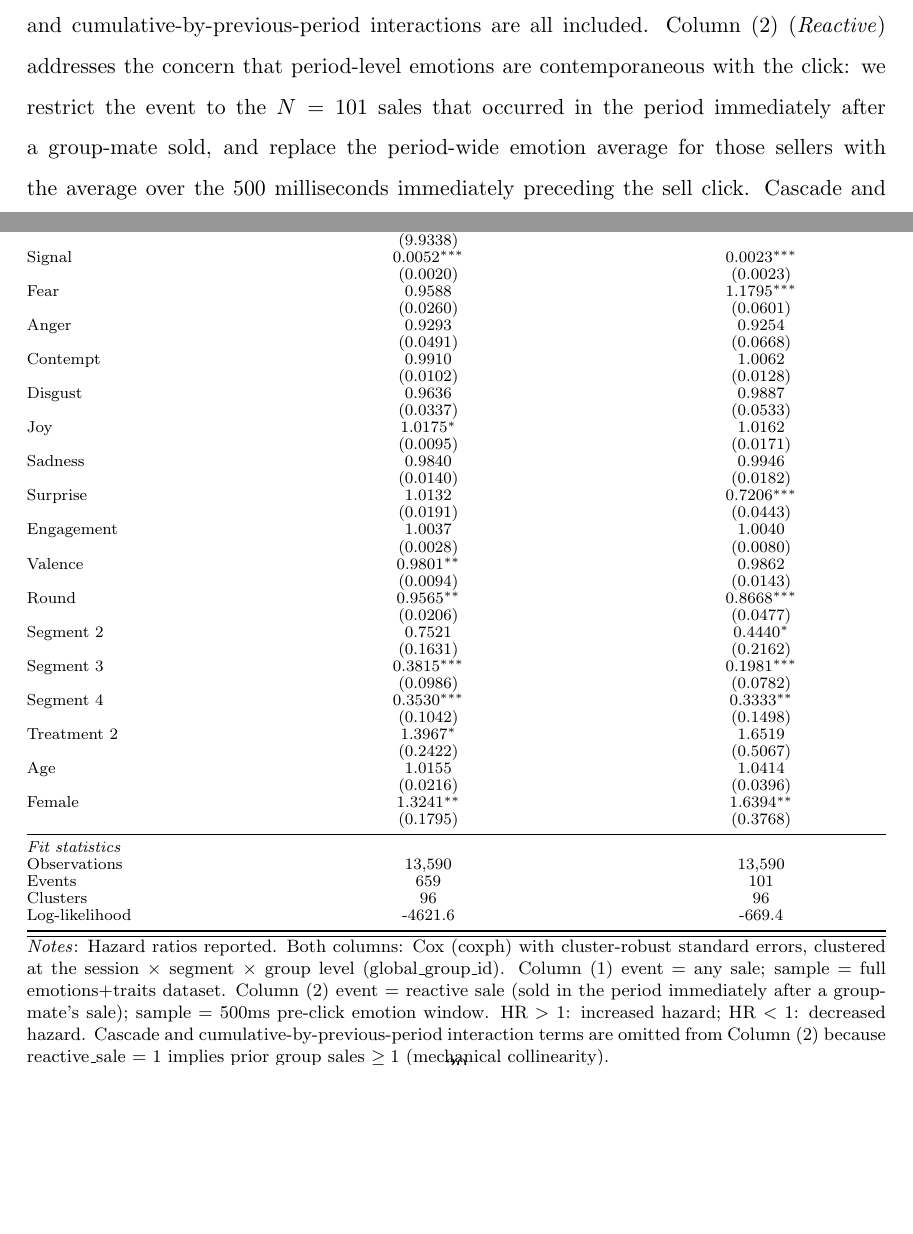
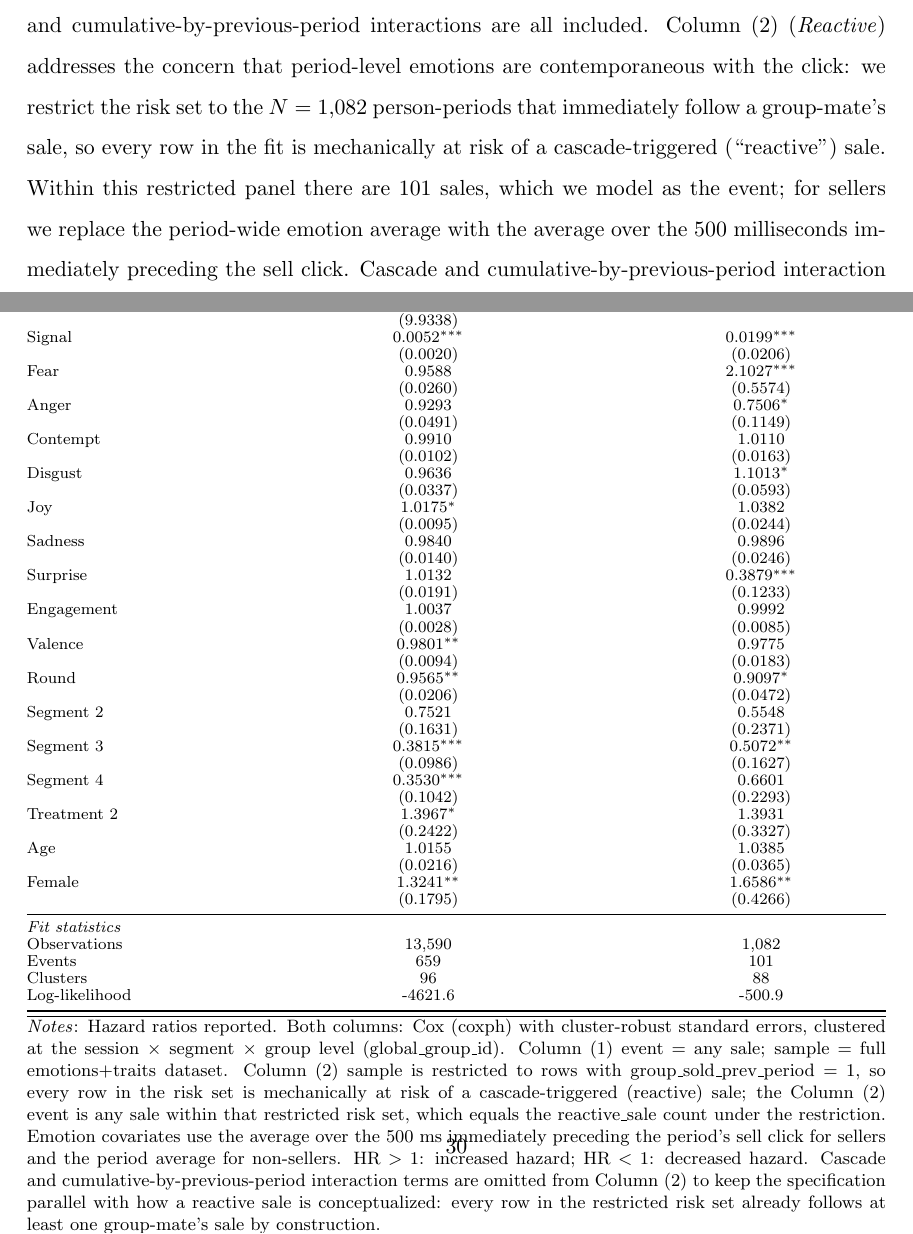
Before and after one commit to calebeynon/MarketRuns, a LaTeX document (analysis/paper/main.tex, which reads analysis/output/tables/cox_survival_normal_vs_reactive.tex): two parts of pages 27 and 30 of 58, joined at a grey line, cut so that both start at the same text, the shorter picture padded with empty space. Compiled offline with pdfLaTeX.

Commit message:
Fix reactive Cox risk-set misspecification (#118)
Methodology reviewer flagged that the reactive column was fitting on
the full already_sold==0 sample with reactive_sale as the event, but
rows where group_sold_prev_period==0 are mechanically incapable of
producing a reactive sale — those rows inflated the partial-likelihood
denominator and biased every HR toward 1.

- Add restrict_to_reactive_risk_set() helper; apply in all three
  run_cox_panel_r_* fitters and in fit_reactive_cox_cluster(); switch
  Surv event from reactive_sale to sold (equivalent under restriction)
- Update table footer notes in cox_normal_vs_reactive_helpers.R and
  cox_reactive_500ms_table_helpers.R to describe the restricted risk
  set instead of the pre-fix event definition
- Soften "nearly constant" wording in both table footer and paper
  prose (dummy_1_cum and dummy_2_cum still vary; only int_3_* cells
  are near-degenerate)
- Update main.tex intro paragraph near tab:cox_normal_vs_reactive to
  state N=1,082 person-periods in the restricted risk set
- Regenerate both affected tables: Column (2) now N=1,082 / 101
  events / 88 clusters (was 13,590 / 101 / 96). Column (1) unchanged.
  Fear 1.18 to 2.10, Surprise 0.72 to 0.39, Signal 0.002 to 0.020
- Add analysis/tests/test_cox_reactive_risk_set_restriction.py with
  4 invariant tests (subset, event parity, idempotence, gspp==1 keep)
- Add analysis/tests/test_cox_reactive_table_notes.py guarding
  against the old event-definition wording regressing into either
  table footer

Co-Authored-By: Claude Opus 4.7 (1M context) <noreply@anthropic.com>

```diff
--- a/analysis/output/tables/cox_survival_normal_vs_reactive.tex
+++ b/analysis/output/tables/cox_survival_normal_vs_reactive.tex
@@ -30,52 +30,52 @@
                              & (0.0000) &  \\
    3 prior $\times$ 3 prev.  & 7.2270 &  \\
                              & (9.9338) &  \\
-   Signal                    & 0.0052$^{***}$ & 0.0023$^{***}$ \\
-                             & (0.0020) & (0.0023) \\
-   Fear                      & 0.9588 & 1.1795$^{***}$ \\
-                             & (0.0260) & (0.0601) \\
-   Anger                     & 0.9293 & 0.9254 \\
-                             & (0.0491) & (0.0668) \\
-   Contempt                  & 0.9910 & 1.0062 \\
-                             & (0.0102) & (0.0128) \\
-   Disgust                   & 0.9636 & 0.9887 \\
-                             & (0.0337) & (0.0533) \\
-   Joy                       & 1.0175$^{*}$ & 1.0162 \\
-                             & (0.0095) & (0.0171) \\
-   Sadness                   & 0.9840 & 0.9946 \\
-                             & (0.0140) & (0.0182) \\
-   Surprise                  & 1.0132 & 0.7206$^{***}$ \\
-                             & (0.0191) & (0.0443) \\
-   Engagement                & 1.0037 & 1.0040 \\
-                             & (0.0028) & (0.0080) \\
-   Valence                   & 0.9801$^{**}$ & 0.9862 \\
-                             & (0.0094) & (0.0143) \\
-   Round                     & 0.9565$^{**}$ & 0.8668$^{***}$ \\
-                             & (0.0206) & (0.0477) \\
-   Segment 2                 & 0.7521 & 0.4440$^{*}$ \\
-                             & (0.1631) & (0.2162) \\
-   Segment 3                 & 0.3815$^{***}$ & 0.1981$^{***}$ \\
-                             & (0.0986) & (0.0782) \\
-   Segment 4                 & 0.3530$^{***}$ & 0.3333$^{**}$ \\
-                             & (0.1042) & (0.1498) \\
-   Treatment 2               & 1.3967$^{*}$ & 1.6519 \\
-                             & (0.2422) & (0.5067) \\
-   Age                       & 1.0155 & 1.0414 \\
-                             & (0.0216) & (0.0396) \\
-   Female                    & 1.3241$^{**}$ & 1.6394$^{**}$ \\
-                             & (0.1795) & (0.3768) \\
+   Signal                    & 0.0052$^{***}$ & 0.0199$^{***}$ \\
+                             & (0.0020) & (0.0206) \\
+   Fear                      & 0.9588 & 2.1027$^{***}$ \\
+                             & (0.0260) & (0.5574) \\
+   Anger                     & 0.9293 & 0.7506$^{*}$ \\
+                             & (0.0491) & (0.1149) \\
+   Contempt                  & 0.9910 & 1.0110 \\
+                             & (0.0102) & (0.0163) \\
+   Disgust                   & 0.9636 & 1.1013$^{*}$ \\
+                             & (0.0337) & (0.0593) \\
+   Joy                       & 1.0175$^{*}$ & 1.0382 \\
+                             & (0.0095) & (0.0244) \\
+   Sadness                   & 0.9840 & 0.9896 \\
+                             & (0.0140) & (0.0246) \\
+   Surprise                  & 1.0132 & 0.3879$^{***}$ \\
+                             & (0.0191) & (0.1233) \\
+   Engagement                & 1.0037 & 0.9992 \\
+                             & (0.0028) & (0.0085) \\
+   Valence                   & 0.9801$^{**}$ & 0.9775 \\
+                             & (0.0094) & (0.0183) \\
+   Round                     & 0.9565$^{**}$ & 0.9097$^{*}$ \\
+                             & (0.0206) & (0.0472) \\
+   Segment 2                 & 0.7521 & 0.5548 \\
+                             & (0.1631) & (0.2371) \\
+   Segment 3                 & 0.3815$^{***}$ & 0.5072$^{**}$ \\
+                             & (0.0986) & (0.1627) \\
+   Segment 4                 & 0.3530$^{***}$ & 0.6601 \\
+                             & (0.1042) & (0.2293) \\
+   Treatment 2               & 1.3967$^{*}$ & 1.3931 \\
+                             & (0.2422) & (0.3327) \\
+   Age                       & 1.0155 & 1.0385 \\
+                             & (0.0216) & (0.0365) \\
+   Female                    & 1.3241$^{**}$ & 1.6586$^{**}$ \\
+                             & (0.1795) & (0.4266) \\
    \midrule
    \emph{Fit statistics} & & \\
-   Observations              & 13,590 & 13,590 \\
+   Observations              & 13,590 & 1,082 \\
    Events                    & 659 & 101 \\
-   Clusters                  & 96 & 96 \\
-   Log-likelihood            & -4621.6 & -669.4 \\
+   Clusters                  & 96 & 88 \\
+   Log-likelihood            & -4621.6 & -500.9 \\
    \bottomrule \bottomrule
 \end{tabular*}
 \vspace{0.4em}
 \begin{minipage}{\textwidth}
 \footnotesize
-\emph{Notes}: Hazard ratios reported. Both columns: Cox (coxph) with cluster-robust standard errors, clustered at the session $\times$ segment $\times$ group level (global\_group\_id). Column (1) event = any sale; sample = full emotions+traits dataset. Column (2) event = reactive sale (sold in the period immediately after a group-mate's sale); sample = 500ms pre-click emotion window. HR $>$ 1: increased hazard; HR $<$ 1: decreased hazard. Cascade and cumulative-by-previous-period interaction terms are omitted from Column (2) because reactive\_sale $=$ 1 implies prior group sales $\geq 1$ (mechanical collinearity).
+\emph{Notes}: Hazard ratios reported. Both columns: Cox (coxph) with cluster-robust standard errors, clustered at the session $\times$ segment $\times$ group level (global\_group\_id). Column (1) event = any sale; sample = full emotions+traits dataset. Column (2) sample is restricted to rows with group\_sold\_prev\_period $=$ 1, so every row in the risk set is mechanically at risk of a cascade-triggered (reactive) sale; the Column (2) event is any sale within that restricted risk set, which equals the reactive\_sale count under the restriction. Emotion covariates use the average over the 500 ms immediately preceding the period's sell click for sellers and the period average for non-sellers. HR $>$ 1: increased hazard; HR $<$ 1: decreased hazard. Cascade and cumulative-by-previous-period interaction terms are omitted from Column (2) to keep the specification parallel with how a reactive sale is conceptualized: every row in the restricted risk set already follows at least one group-mate's sale by construction.
 
 \emph{Signif.\ Codes}: ***: 0.01, **: 0.05, *: 0.1.
 \end{minipage}
--- a/analysis/paper/main.tex
+++ b/analysis/paper/main.tex
@@ -479,7 +479,7 @@ Figure \ref{fig:did_segment_effects} displays the learning trend and communicati
 
 \subsubsection{Player-period-level regression analysis}
 
-We estimate Cox proportional hazards survival models treating the within-round period as the survival time axis and selling as the failure event. Table~\ref{tab:cox_normal_vs_reactive} reports hazard ratios from two Cox models with cluster-robust standard errors, clustered at the session $\times$ segment $\times$ group level (96 clusters). Column~(1) (\emph{Normal}) uses the full emotions+traits sample with any sale as the event ($N=659$); period-average emotion covariates, cascade dummies, and cumulative-by-previous-period interactions are all included. Column~(2) (\emph{Reactive}) addresses the concern that period-level emotions are contemporaneous with the click: we restrict the event to the $N=101$ sales that occurred in the period immediately after a group-mate sold, and replace the period-wide emotion average for those sellers with the average over the 500 milliseconds immediately preceding the sell click. Cascade and interaction terms are mechanically omitted from Column~(2) because a reactive sale requires prior group sales by construction. Both specifications include the eight discrete emotions (fear, anger, contempt, disgust, joy, sadness, surprise, engagement), a composite valence measure, signal, round, segment, treatment, age, and gender.
+We estimate Cox proportional hazards survival models treating the within-round period as the survival time axis and selling as the failure event. Table~\ref{tab:cox_normal_vs_reactive} reports hazard ratios from two Cox models with cluster-robust standard errors, clustered at the session $\times$ segment $\times$ group level (96 clusters). Column~(1) (\emph{Normal}) uses the full emotions+traits sample with any sale as the event ($N=659$); period-average emotion covariates, cascade dummies, and cumulative-by-previous-period interactions are all included. Column~(2) (\emph{Reactive}) addresses the concern that period-level emotions are contemporaneous with the click: we restrict the risk set to the $N=1{,}082$ person-periods that immediately follow a group-mate's sale, so every row in the fit is mechanically at risk of a cascade-triggered (``reactive'') sale. Within this restricted panel there are 101 sales, which we model as the event; for sellers we replace the period-wide emotion average with the average over the 500 milliseconds immediately preceding the sell click. Cascade and cumulative-by-previous-period interaction terms are omitted from Column~(2) to keep the specification parallel with how a reactive sale is conceptualized: every row in the restricted risk set already follows at least one group-mate's sale by construction. Both specifications include the eight discrete emotions (fear, anger, contempt, disgust, joy, sadness, surprise, engagement), a composite valence measure, signal, round, segment, treatment, age, and gender.
 
   \begin{equation}
   \begin{split}
```
Also changed, not shown: analysis/output/tables/cox_survival_reactive_500ms.tex (+40 -39 lines), 6 other files.
